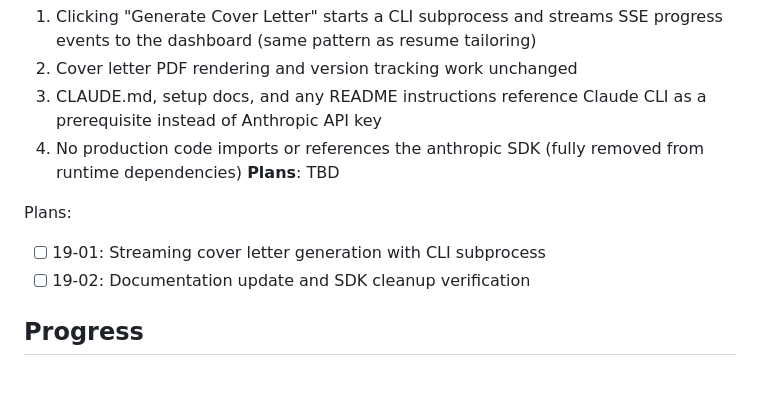
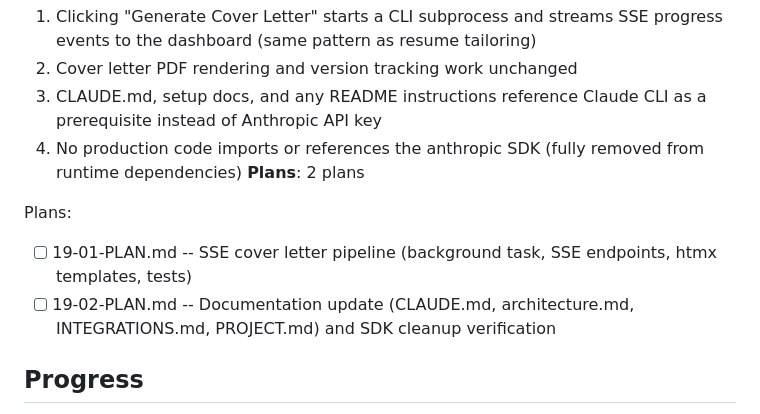
Before and after one commit to PatrykQuantumNomad/jobs, a Markdown page: .planning/ROADMAP.md, the part around the change. Drawn GitHub-style; blank space fills up the shorter version.

Commit message:
docs(19): create phase plan

```diff
--- a/.planning/ROADMAP.md
+++ b/.planning/ROADMAP.md
@@ -105,11 +105,11 @@ Plans:
   2. Cover letter PDF rendering and version tracking work unchanged
   3. CLAUDE.md, setup docs, and any README instructions reference Claude CLI as a prerequisite instead of Anthropic API key
   4. No production code imports or references the anthropic SDK (fully removed from runtime dependencies)
-**Plans**: TBD
+**Plans**: 2 plans
 
 Plans:
-- [ ] 19-01: Streaming cover letter generation with CLI subprocess
-- [ ] 19-02: Documentation update and SDK cleanup verification
+- [ ] 19-01-PLAN.md -- SSE cover letter pipeline (background task, SSE endpoints, htmx templates, tests)
+- [ ] 19-02-PLAN.md -- Documentation update (CLAUDE.md, architecture.md, INTEGRATIONS.md, PROJECT.md) and SDK cleanup verification
 
 ## Progress
 
```
Also changed, not shown: 2 other files.
